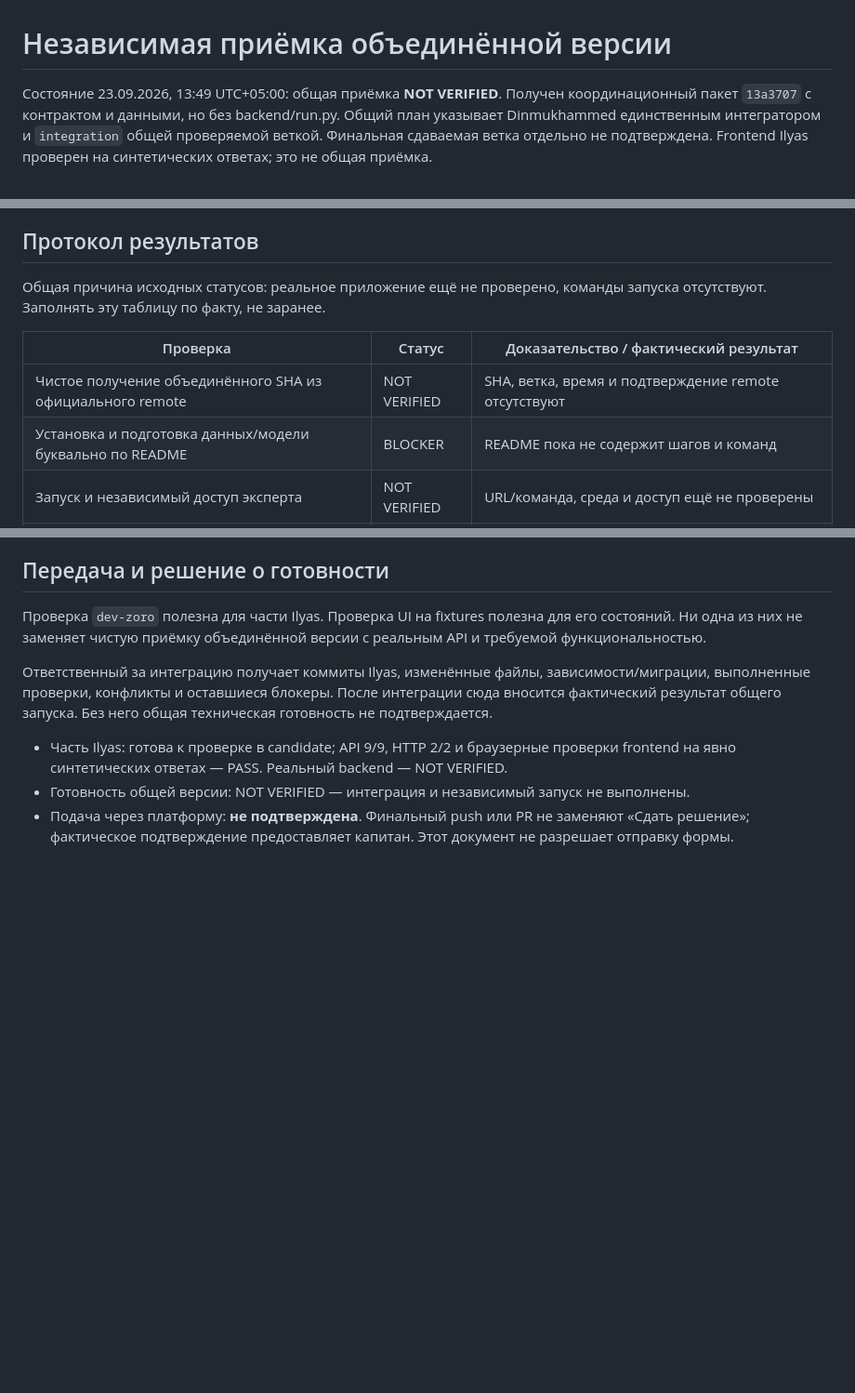
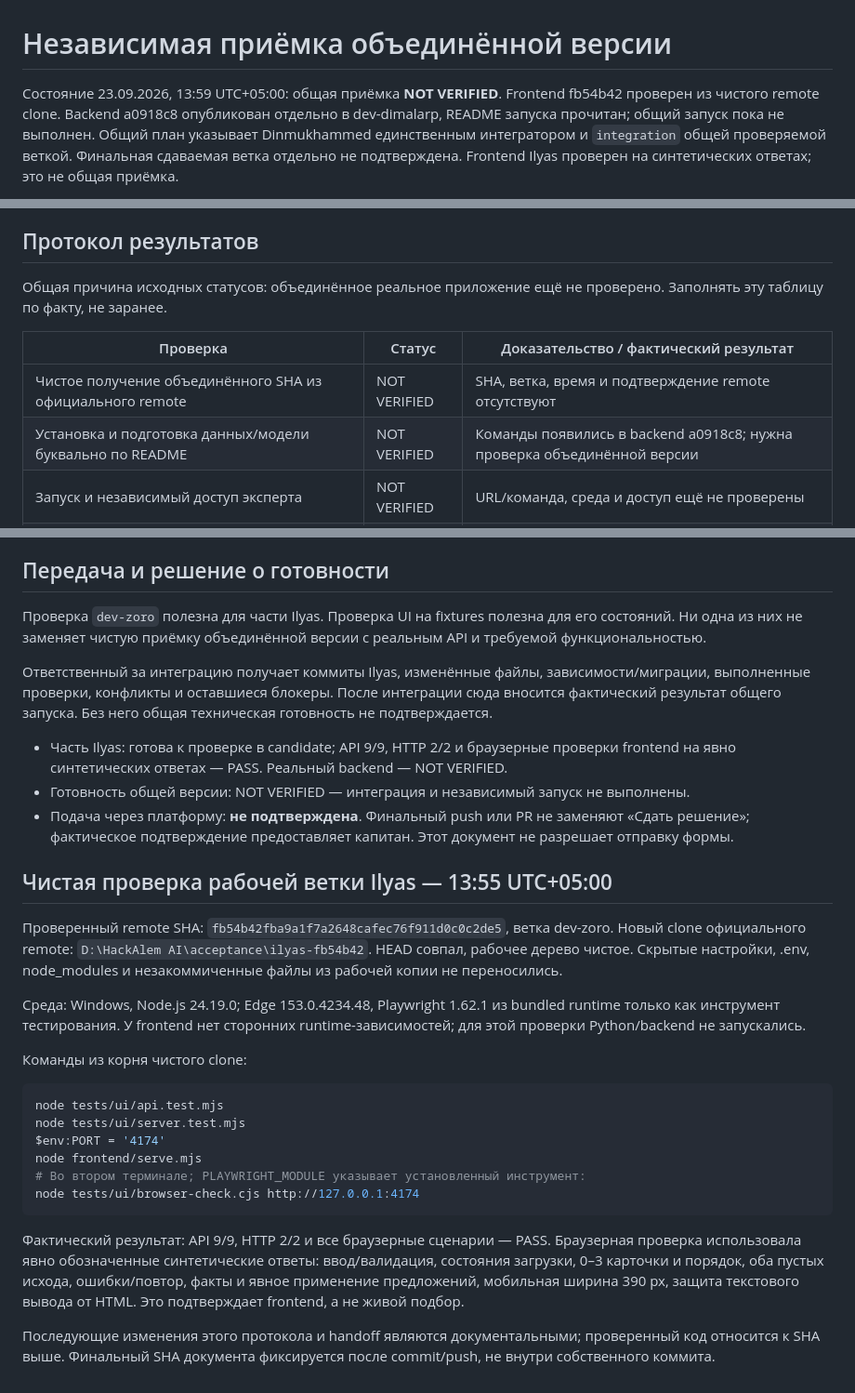
Before and after one commit to BAITC-Hacks/hack-95a1b8c8-that-s-la-peace, a Markdown page: docs/EXPERT_CHECK.md, 3 parts joined by grey strips. Shown at 93% size. GitHub-like rendering; blank space fills up the shorter version.

Commit message:
docs: record clean frontend checkout verification

````diff
--- a/docs/EXPERT_CHECK.md
+++ b/docs/EXPERT_CHECK.md
@@ -1,7 +1,8 @@
 # Независимая приёмка объединённой версии
 
-Состояние 23.09.2026, 13:49 UTC+05:00: общая приёмка **NOT VERIFIED**.
-Получен координационный пакет `13a3707` с контрактом и данными, но без backend/run.py.
+Состояние 23.09.2026, 13:59 UTC+05:00: общая приёмка **NOT VERIFIED**.
+Frontend fb54b42 проверен из чистого remote clone. Backend a0918c8 опубликован
+отдельно в dev-dimalarp, README запуска прочитан; общий запуск пока не выполнен.
 Общий план указывает Dinmukhammed единственным интегратором и `integration`
 общей проверяемой веткой. Финальная сдаваемая ветка отдельно не подтверждена.
 Frontend Ilyas проверен на синтетических ответах; это не общая приёмка.
@@ -38,12 +39,12 @@ Frontend Ilyas проверен на синтетических ответах;
 
 ## Протокол результатов
 
-Общая причина исходных статусов: реальное приложение ещё не проверено, команды запуска отсутствуют. Заполнять эту таблицу по факту, не заранее.
+Общая причина исходных статусов: объединённое реальное приложение ещё не проверено. Заполнять эту таблицу по факту, не заранее.
 
 | Проверка | Статус | Доказательство / фактический результат |
 | --- | --- | --- |
 | Чистое получение объединённого SHA из официального remote | NOT VERIFIED | SHA, ветка, время и подтверждение remote отсутствуют |
-| Установка и подготовка данных/модели буквально по README | BLOCKER | README пока не содержит шагов и команд |
+| Установка и подготовка данных/модели буквально по README | NOT VERIFIED | Команды появились в backend a0918c8; нужна проверка объединённой версии |
 | Запуск и независимый доступ эксперта | NOT VERIFIED | URL/команда, среда и доступ ещё не проверены |
 | D1 / D2: плотная категория | NOT VERIFIED | Только анализ CSV: 6 / 4 допустимых; live top-3 не проверен |
 | D3: редкая категория | NOT VERIFIED | Только анализ CSV: 2 из 2 |
@@ -70,3 +71,35 @@ Frontend Ilyas проверен на синтетических ответах;
   проверки frontend на явно синтетических ответах — PASS. Реальный backend — NOT VERIFIED.
 - Готовность общей версии: NOT VERIFIED — интеграция и независимый запуск не выполнены.
 - Подача через платформу: **не подтверждена**. Финальный push или PR не заменяют «Сдать решение»; фактическое подтверждение предоставляет капитан. Этот документ не разрешает отправку формы.
+
+## Чистая проверка рабочей ветки Ilyas — 13:55 UTC+05:00
+
+Проверенный remote SHA: `fb54b42fba9a1f7a2648cafec76f911d0c0c2de5`, ветка dev-zoro.
+Новый clone официального remote: `D:\HackAlem AI\acceptance\ilyas-fb54b42`.
+HEAD совпал, рабочее дерево чистое. Скрытые настройки, .env, node_modules и
+незакоммиченные файлы из рабочей копии не переносились.
+
+Среда: Windows, Node.js 24.19.0; Edge 153.0.4234.48, Playwright 1.62.1 из
+bundled runtime только как инструмент тестирования. У frontend нет сторонних
+runtime-зависимостей; для этой проверки Python/backend не запускались.
+
+Команды из корня чистого clone:
+
+```powershell
+node tests/ui/api.test.mjs
+node tests/ui/server.test.mjs
+$env:PORT = '4174'
+node frontend/serve.mjs
+# Во втором терминале; PLAYWRIGHT_MODULE указывает установленный инструмент:
+node tests/ui/browser-check.cjs http://127.0.0.1:4174
+```
+
+Фактический результат: API 9/9, HTTP 2/2 и все браузерные сценарии — PASS.
+Браузерная проверка использовала явно обозначенные синтетические ответы:
+ввод/валидация, состояния загрузки, 0–3 карточки и порядок, оба пустых исхода,
+ошибки/повтор, факты и явное применение предложений, мобильная ширина 390 px,
+защита текстового вывода от HTML. Это подтверждает frontend, а не живой подбор.
+
+Последующие изменения этого протокола и handoff являются документальными;
+проверенный код относится к SHA выше. Финальный SHA документа фиксируется после
+commit/push, не внутри собственного коммита.
````
Also changed, not shown: other parts of docs/EXPERT_CHECK.md (+1 -1 lines), docs/handoffs/ilyas.md (+20 -7 lines).
